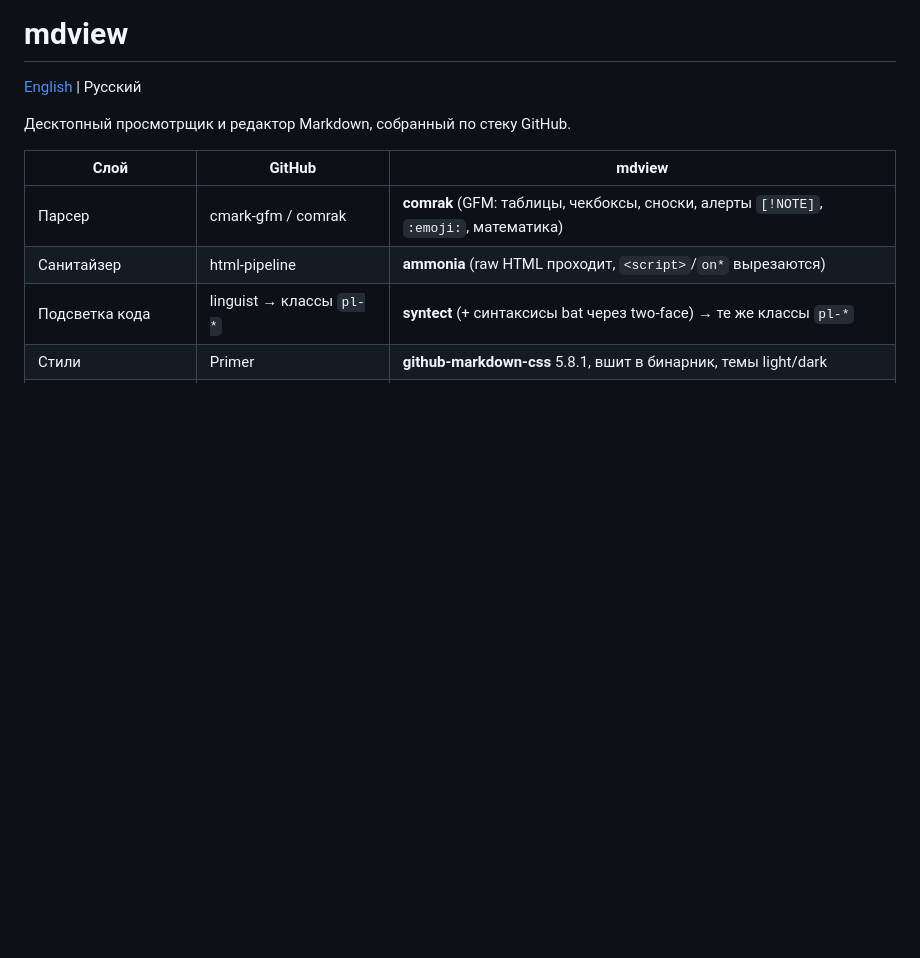
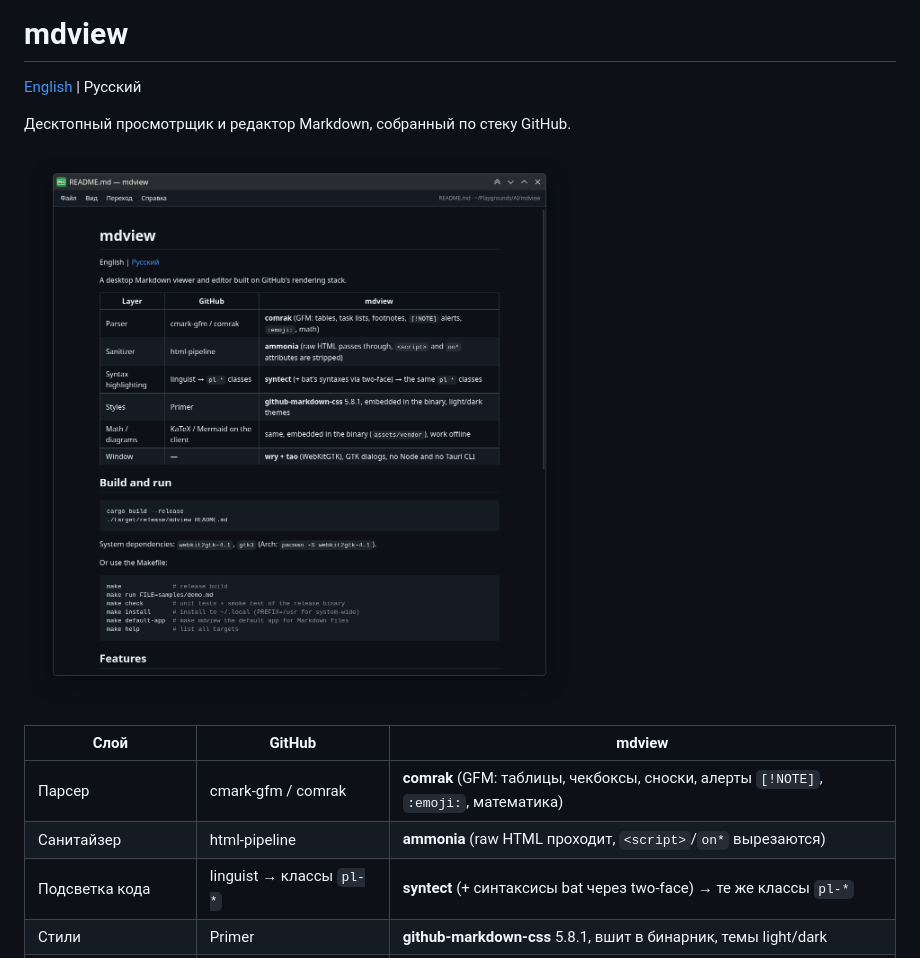
Before and after one commit to uriid1-experiments/mdview, a Markdown page: README.ru.md, the part around the change. Rendered like a GitHub page; pictures changed too: screenshot.png (added); blank space fills up the shorter version.

```diff
--- a/README.ru.md
+++ b/README.ru.md
@@ -3,6 +3,8 @@
 [English](README.md) | Русский
 
 Десктопный просмотрщик и редактор Markdown, собранный по стеку GitHub.
+
+![Screenshot](screenshot.png)
 
 | Слой | GitHub | mdview |
 |------|--------|--------|
```
Also changed, not shown: README.md (+2 -0 lines).
